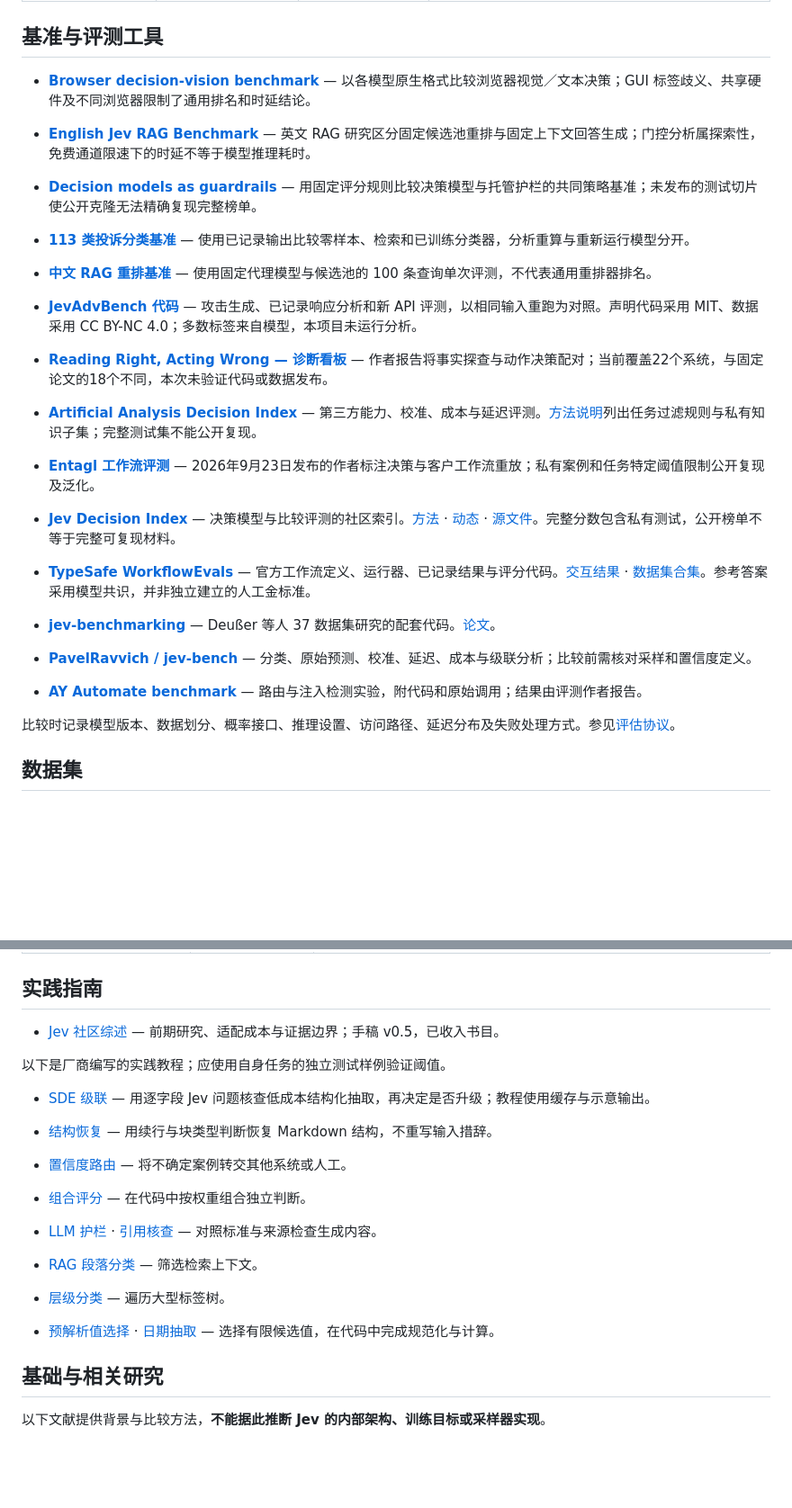
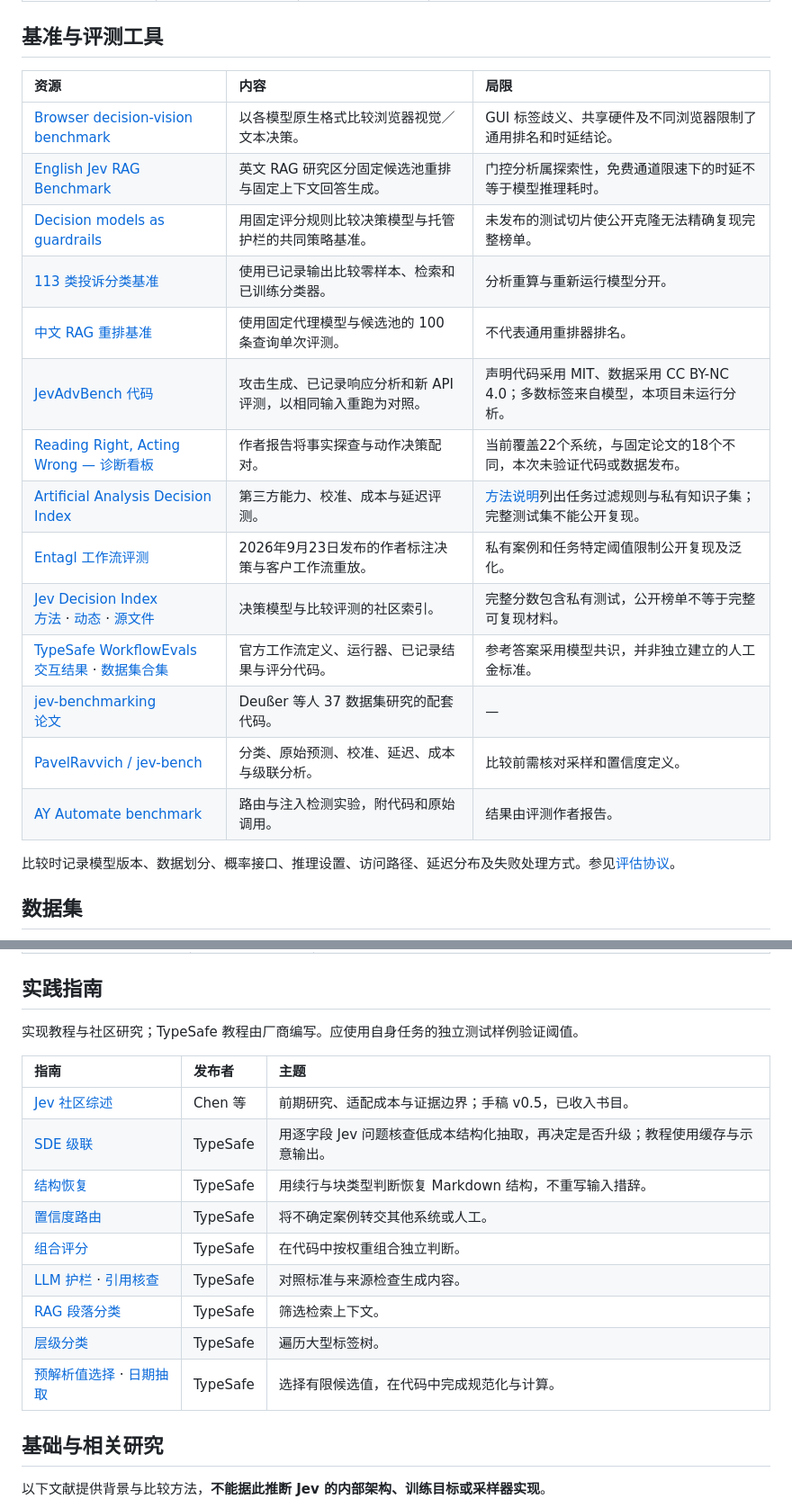
Before and after one commit to AwesomeJev/AwesomeJev.github.io, a Markdown page: README.zh-CN.md, 2 parts joined by grey strips. Shown at 90% size. Rendered like a GitHub page; blank space fills up the shorter version.

Commit message:
Present README benchmarks and practical guides as tables (#189)

```diff
--- a/README.zh-CN.md
+++ b/README.zh-CN.md
@@ -195,21 +195,22 @@ TypeSafe 的 Jev 接收状态与类型化问题，为应用代码返回决策和
 
 ## 基准与评测工具
 
-- **[Browser decision-vision benchmark](https://github.com/ai-ecoverse/decision-vision-bench)** — 以各模型原生格式比较浏览器视觉／文本决策；GUI 标签歧义、共享硬件及不同浏览器限制了通用排名和时延结论。
-- **[English Jev RAG Benchmark](https://github.com/emretheus/jev-rag-benchmark)** — 英文 RAG 研究区分固定候选池重排与固定上下文回答生成；门控分析属探索性，免费通道限速下的时延不等于模型推理耗时。
-- **[Decision models as guardrails](https://github.com/raxitlabs/decision-models-as-guardrails)** — 用固定评分规则比较决策模型与托管护栏的共同策略基准；未发布的测试切片使公开克隆无法精确复现完整榜单。
-- **[113 类投诉分类基准](https://github.com/earino/zero-shot-complaint-benchmark)** — 使用已记录输出比较零样本、检索和已训练分类器，分析重算与重新运行模型分开。
-- **[中文 RAG 重排基准](https://github.com/vicfei/jev-rag-zh-benchmark)** — 使用固定代理模型与候选池的 100 条查询单次评测，不代表通用重排器排名。
-- **[JevAdvBench 代码](https://github.com/JevAdvBench/JevAdvBench)** — 攻击生成、已记录响应分析和新 API 评测，以相同输入重跑为对照。声明代码采用 MIT、数据采用 CC BY-NC 4.0；多数标签来自模型，本项目未运行分析。
-- **[Reading Right, Acting Wrong — 诊断看板](https://yubol-bobo.github.io/System_one_model_evaluation/)** — 作者报告将事实探查与动作决策配对；当前覆盖22个系统，与固定论文的18个不同，本次未验证代码或数据发布。
-- **[Artificial Analysis Decision Index](https://artificialanalysis.ai/evaluations/artificial-analysis-decision-index)** — 第三方能力、校准、成本与延迟评测。[方法说明](https://artificialanalysis.ai/methodology/decision-index)列出任务过滤规则与私有知识子集；完整测试集不能公开复现。
-- **[Entagl 工作流评测](https://www.entagl.com/blog/typesafe-jev-benchmark-ai-decision-models)** — 2026年9月23日发布的作者标注决策与客户工作流重放；私有案例和任务特定阈值限制公开复现及泛化。
-
-- **[Jev Decision Index](https://huggingface.co/spaces/multimodalart/jev-decision-index)** — 决策模型与比较评测的社区索引。[方法](https://multimodalart-jev-decision-index.static.hf.space/methodology.html) · [动态](https://multimodalart-jev-decision-index.static.hf.space/news.html) · [源文件](https://huggingface.co/spaces/multimodalart/jev-decision-index/tree/main)。完整分数包含私有测试，公开榜单不等于完整可复现材料。
-- **[TypeSafe WorkflowEvals](https://github.com/typesafe-ai/WorkflowEvals)** — 官方工作流定义、运行器、已记录结果与评分代码。[交互结果](https://evals.typesafe.ai/) · [数据集合集](https://huggingface.co/collections/typesafeAI/workflowevals)。参考答案采用模型共识，并非独立建立的人工金标准。
-- **[jev-benchmarking](https://github.com/AppliedMachineLearning-Lab/jev-benchmarking)** — Deußer 等人 37 数据集研究的配套代码。[论文](https://arxiv.org/abs/2609.37647v1)。
-- **[PavelRavvich / jev-bench](https://github.com/PavelRavvich/jev-bench)** — 分类、原始预测、校准、延迟、成本与级联分析；比较前需核对采样和置信度定义。
-- **[AY Automate benchmark](https://www.ayautomate.com/blog/jev-vs-llm-benchmark)** — 路由与注入检测实验，附代码和原始调用；结果由评测作者报告。
+| 资源 | 内容 | 局限 |
+| :--- | :--- | :--- |
+| [Browser decision-vision benchmark](https://github.com/ai-ecoverse/decision-vision-bench) | 以各模型原生格式比较浏览器视觉／文本决策。 | GUI 标签歧义、共享硬件及不同浏览器限制了通用排名和时延结论。 |
+| [English Jev RAG Benchmark](https://github.com/emretheus/jev-rag-benchmark) | 英文 RAG 研究区分固定候选池重排与固定上下文回答生成。 | 门控分析属探索性，免费通道限速下的时延不等于模型推理耗时。 |
+| [Decision models as guardrails](https://github.com/raxitlabs/decision-models-as-guardrails) | 用固定评分规则比较决策模型与托管护栏的共同策略基准。 | 未发布的测试切片使公开克隆无法精确复现完整榜单。 |
+| [113 类投诉分类基准](https://github.com/earino/zero-shot-complaint-benchmark) | 使用已记录输出比较零样本、检索和已训练分类器。 | 分析重算与重新运行模型分开。 |
+| [中文 RAG 重排基准](https://github.com/vicfei/jev-rag-zh-benchmark) | 使用固定代理模型与候选池的 100 条查询单次评测。 | 不代表通用重排器排名。 |
+| [JevAdvBench 代码](https://github.com/JevAdvBench/JevAdvBench) | 攻击生成、已记录响应分析和新 API 评测，以相同输入重跑为对照。 | 声明代码采用 MIT、数据采用 CC BY-NC 4.0；多数标签来自模型，本项目未运行分析。 |
+| [Reading Right, Acting Wrong — 诊断看板](https://yubol-bobo.github.io/System_one_model_evaluation/) | 作者报告将事实探查与动作决策配对。 | 当前覆盖22个系统，与固定论文的18个不同，本次未验证代码或数据发布。 |
+| [Artificial Analysis Decision Index](https://artificialanalysis.ai/evaluations/artificial-analysis-decision-index) | 第三方能力、校准、成本与延迟评测。 | [方法说明](https://artificialanalysis.ai/methodology/decision-index)列出任务过滤规则与私有知识子集；完整测试集不能公开复现。 |
+| [Entagl 工作流评测](https://www.entagl.com/blog/typesafe-jev-benchmark-ai-decision-models) | 2026年9月23日发布的作者标注决策与客户工作流重放。 | 私有案例和任务特定阈值限制公开复现及泛化。 |
+| [Jev Decision Index](https://huggingface.co/spaces/multimodalart/jev-decision-index)<br>[方法](https://multimodalart-jev-decision-index.static.hf.space/methodology.html) · [动态](https://multimodalart-jev-decision-index.static.hf.space/news.html) · [源文件](https://huggingface.co/spaces/multimodalart/jev-decision-index/tree/main) | 决策模型与比较评测的社区索引。 | 完整分数包含私有测试，公开榜单不等于完整可复现材料。 |
+| [TypeSafe WorkflowEvals](https://github.com/typesafe-ai/WorkflowEvals)<br>[交互结果](https://evals.typesafe.ai/) · [数据集合集](https://huggingface.co/collections/typesafeAI/workflowevals) | 官方工作流定义、运行器、已记录结果与评分代码。 | 参考答案采用模型共识，并非独立建立的人工金标准。 |
+| [jev-benchmarking](https://github.com/AppliedMachineLearning-Lab/jev-benchmarking)<br>[论文](https://arxiv.org/abs/2609.37647v1) | Deußer 等人 37 数据集研究的配套代码。 | — |
+| [PavelRavvich / jev-bench](https://github.com/PavelRavvich/jev-bench) | 分类、原始预测、校准、延迟、成本与级联分析。 | 比较前需核对采样和置信度定义。 |
+| [AY Automate benchmark](https://www.ayautomate.com/blog/jev-vs-llm-benchmark) | 路由与注入检测实验，附代码和原始调用。 | 结果由评测作者报告。 |
 
 比较时记录模型版本、数据划分、概率接口、推理设置、访问路径、延迟分布及失败处理方式。参见[评估协议](docs/survey.zh-CN.md)。
 
@@ -249,19 +250,19 @@ TypeSafe 的四个数据集提供工作流案例、模型生成的参考标签
 
 ## 实践指南
 
-- [Jev 社区综述](https://github.com/evan-py-chen/jev-survey) — 前期研究、适配成本与证据边界；手稿 v0.5，已收入书目。
+实现教程与社区研究；TypeSafe 教程由厂商编写。应使用自身任务的独立测试样例验证阈值。
 
-以下是厂商编写的实践教程；应使用自身任务的独立测试样例验证阈值。
-
-- [SDE 级联](https://docs.typesafe.ai/cookbooks/sde_cascade) — 用逐字段 Jev 问题核查低成本结构化抽取，再决定是否升级；教程使用缓存与示意输出。
-- [结构恢复](https://docs.typesafe.ai/cookbooks/autoformat) — 用续行与块类型判断恢复 Markdown 结构，不重写输入措辞。
-
-- [置信度路由](https://docs.typesafe.ai/patterns/confidence-routing) — 将不确定案例转交其他系统或人工。
-- [组合评分](https://docs.typesafe.ai/patterns/composite-scoring) — 在代码中按权重组合独立判断。
-- [LLM 护栏](https://docs.typesafe.ai/cookbooks/llm_guardrails) · [引用核查](https://docs.typesafe.ai/cookbooks/citation_check) — 对照标准与来源检查生成内容。
-- [RAG 段落分类](https://docs.typesafe.ai/cookbooks/classifying_rag_passages) — 筛选检索上下文。
-- [层级分类](https://docs.typesafe.ai/cookbooks/hierarchical_classification) — 遍历大型标签树。
-- [预解析值选择](https://docs.typesafe.ai/cookbooks/pre_parsed_value_extraction_cookbook) · [日期抽取](https://docs.typesafe.ai/cookbooks/date_extraction_cookbook) — 选择有限候选值，在代码中完成规范化与计算。
+| 指南 | 发布者 | 主题 |
+| :--- | :--- | :--- |
+| [Jev 社区综述](https://github.com/evan-py-chen/jev-survey) | Chen 等 | 前期研究、适配成本与证据边界；手稿 v0.5，已收入书目。 |
+| [SDE 级联](https://docs.typesafe.ai/cookbooks/sde_cascade) | TypeSafe | 用逐字段 Jev 问题核查低成本结构化抽取，再决定是否升级；教程使用缓存与示意输出。 |
+| [结构恢复](https://docs.typesafe.ai/cookbooks/autoformat) | TypeSafe | 用续行与块类型判断恢复 Markdown 结构，不重写输入措辞。 |
+| [置信度路由](https://docs.typesafe.ai/patterns/confidence-routing) | TypeSafe | 将不确定案例转交其他系统或人工。 |
+| [组合评分](https://docs.typesafe.ai/patterns/composite-scoring) | TypeSafe | 在代码中按权重组合独立判断。 |
+| [LLM 护栏](https://docs.typesafe.ai/cookbooks/llm_guardrails) · [引用核查](https://docs.typesafe.ai/cookbooks/citation_check) | TypeSafe | 对照标准与来源检查生成内容。 |
+| [RAG 段落分类](https://docs.typesafe.ai/cookbooks/classifying_rag_passages) | TypeSafe | 筛选检索上下文。 |
+| [层级分类](https://docs.typesafe.ai/cookbooks/hierarchical_classification) | TypeSafe | 遍历大型标签树。 |
+| [预解析值选择](https://docs.typesafe.ai/cookbooks/pre_parsed_value_extraction_cookbook) · [日期抽取](https://docs.typesafe.ai/cookbooks/date_extraction_cookbook) | TypeSafe | 选择有限候选值，在代码中完成规范化与计算。 |
 
 ## 基础与相关研究
 
```
Also changed, not shown: README.md (+27 -26 lines).
